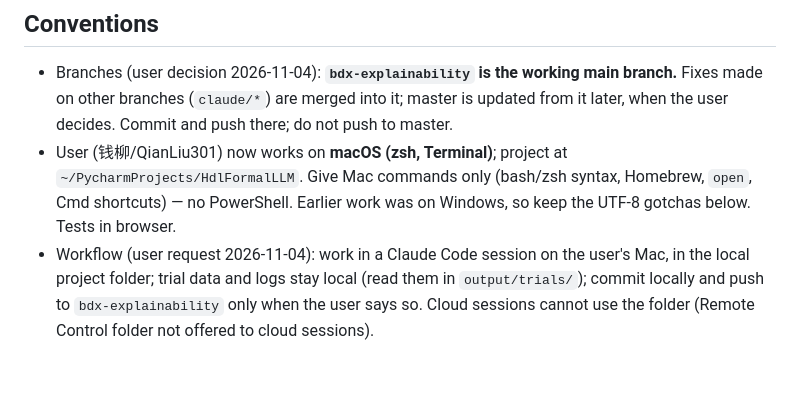
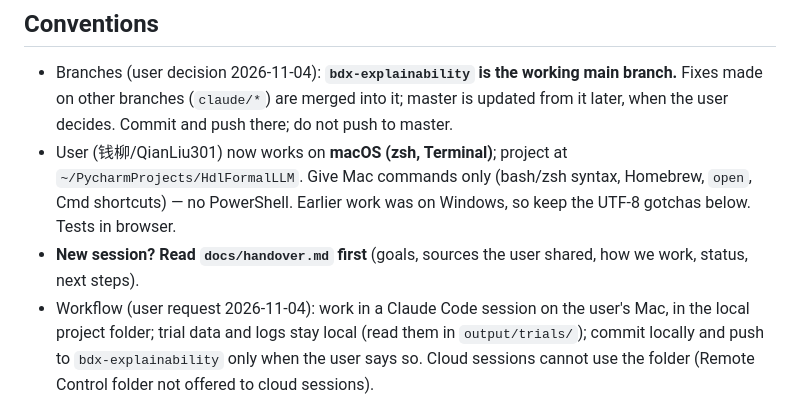
Before and after one commit to QianLiu301/HdlFormalLLM, a Markdown page: CLAUDE.md, the part around the change. Rendered like a GitHub page; blank space fills up the shorter version.

```diff
--- a/CLAUDE.md
+++ b/CLAUDE.md
@@ -101,6 +101,7 @@ download CSV/ZIP from the dashboard after important runs.
   `~/PycharmProjects/HdlFormalLLM`. Give Mac commands only (bash/zsh syntax,
   Homebrew, `open`, Cmd shortcuts) — no PowerShell. Earlier work was on Windows,
   so keep the UTF-8 gotchas below. Tests in browser.
+- **New session? Read `docs/handover.md` first** (goals, sources the user shared, how we work, status, next steps).
 - Workflow (user request 2026-11-04): work in a Claude Code session on the user's Mac, in the local project folder; trial data and logs stay local (read them in `output/trials/`); commit locally and push to `bdx-explainability` only when the user says so. Cloud sessions cannot use the folder (Remote Control folder not offered to cloud sessions).
 - Explain things in Chinese to the user; code/comments/docs in the repo mostly
   English (some Chinese comments in experiment tooling are fine).
```
Also changed, not shown: docs/handover.md (added, +86 -0 lines).
